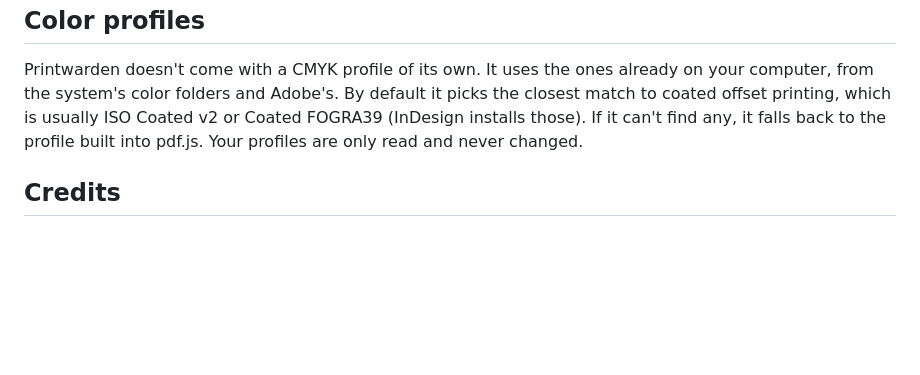
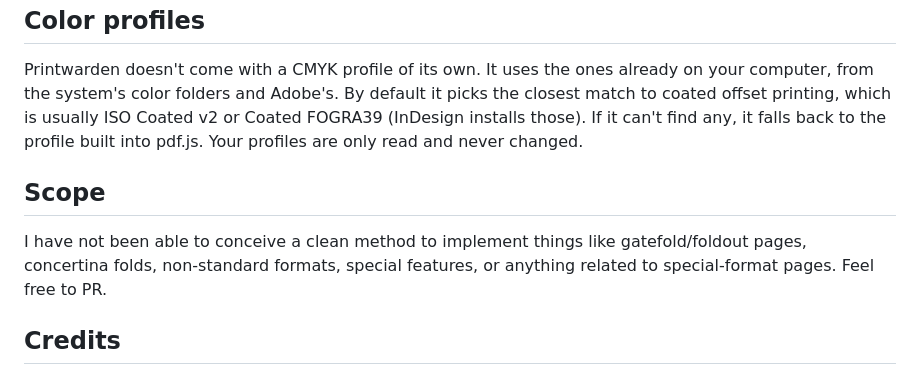
Before and after one commit to nyannurs/Printwarden, a Markdown page: README.md, the part around one of its changes. Rendered like a GitHub page; blank space fills up the shorter version.

```diff
--- a/README.md
+++ b/README.md
@@ -61,6 +61,10 @@ The first start downloads Electron, which is a few hundred MB. If you want to bu
 
 Printwarden doesn't come with a CMYK profile of its own. It uses the ones already on your computer, from the system's color folders and Adobe's. By default it picks the closest match to coated offset printing, which is usually ISO Coated v2 or Coated FOGRA39 (InDesign installs those). If it can't find any, it falls back to the profile built into pdf.js. Your profiles are only read and never changed.
 
+## Scope
+
+I have not been able to conceive a clean method to implement things like gatefold/foldout pages, concertina folds, non-standard formats, special features, or anything related to special-format pages. Feel free to PR.
+
 ## Credits
 
 All the projects Printwarden uses code from are listed in [`CREDITS.md`](CREDITS.md). You can also find their licenses in the app under About > Licenses.
```
Also changed, not shown: other parts of README.md (+1 -1 lines).
